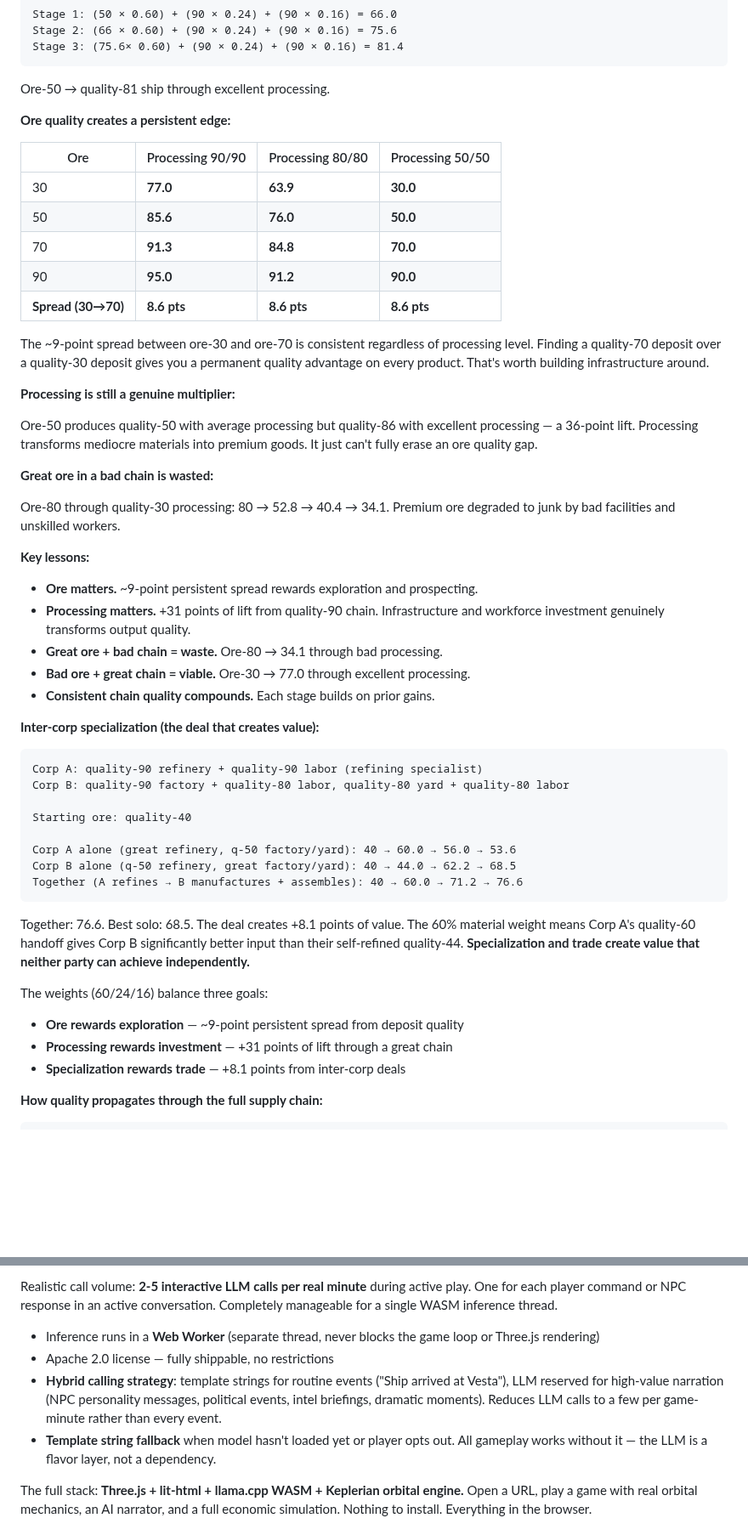
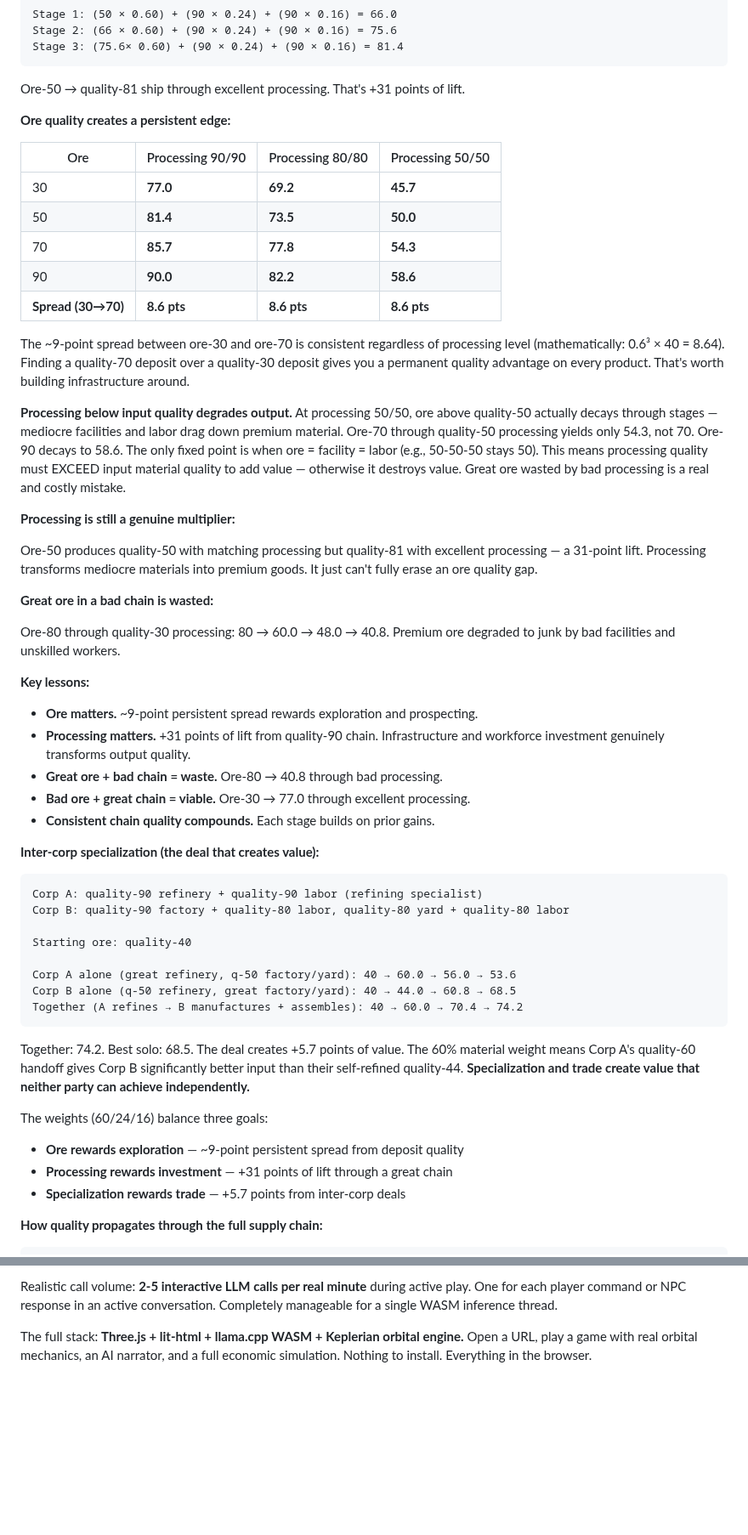
Before and after one commit to kzKallisti/WarpDrive, a Markdown page: GAME_DESIGN.md, 2 parts joined by grey strips. Shown at 85% size. Rendered like a GitHub page; blank space fills up the shorter version.

````diff
--- a/GAME_DESIGN.md
+++ b/GAME_DESIGN.md
@@ -522,38 +522,47 @@ Stage 2: (66 × 0.60) + (90 × 0.24) + (90 × 0.16) = 75.6
 Stage 3: (75.6× 0.60) + (90 × 0.24) + (90 × 0.16) = 81.4
 ```
 
-Ore-50 → quality-81 ship through excellent processing.
+Ore-50 → quality-81 ship through excellent processing. That's +31 points of lift.
 
 **Ore quality creates a persistent edge:**
 
 | Ore | Processing 90/90 | Processing 80/80 | Processing 50/50 |
 |-----|-------------------|-------------------|-------------------|
-| 30 | **77.0** | **63.9** | **30.0** |
-| 50 | **85.6** | **76.0** | **50.0** |
-| 70 | **91.3** | **84.8** | **70.0** |
-| 90 | **95.0** | **91.2** | **90.0** |
+| 30 | **77.0** | **69.2** | **45.7** |
+| 50 | **81.4** | **73.5** | **50.0** |
+| 70 | **85.7** | **77.8** | **54.3** |
+| 90 | **90.0** | **82.2** | **58.6** |
 | **Spread (30→70)** | **8.6 pts** | **8.6 pts** | **8.6 pts** |
 
 The ~9-point spread between ore-30 and ore-70 is consistent regardless of processing
-level. Finding a quality-70 deposit over a quality-30 deposit gives you a permanent
-quality advantage on every product. That's worth building infrastructure around.
+level (mathematically: 0.6³ × 40 = 8.64). Finding a quality-70 deposit over a
+quality-30 deposit gives you a permanent quality advantage on every product. That's
+worth building infrastructure around.
+
+**Processing below input quality degrades output.** At processing 50/50, ore above
+quality-50 actually decays through stages — mediocre facilities and labor drag down
+premium material. Ore-70 through quality-50 processing yields only 54.3, not 70.
+Ore-90 decays to 58.6. The only fixed point is when ore = facility = labor (e.g.,
+50-50-50 stays 50). This means processing quality must EXCEED input material quality
+to add value — otherwise it destroys value. Great ore wasted by bad processing is a
+real and costly mistake.
 
 **Processing is still a genuine multiplier:**
 
-Ore-50 produces quality-50 with average processing but quality-86 with excellent
-processing — a 36-point lift. Processing transforms mediocre materials into premium
+Ore-50 produces quality-50 with matching processing but quality-81 with excellent
+processing — a 31-point lift. Processing transforms mediocre materials into premium
 goods. It just can't fully erase an ore quality gap.
 
 **Great ore in a bad chain is wasted:**
 
-Ore-80 through quality-30 processing: 80 → 52.8 → 40.4 → 34.1. Premium ore degraded
+Ore-80 through quality-30 processing: 80 → 60.0 → 48.0 → 40.8. Premium ore degraded
 to junk by bad facilities and unskilled workers.
 
 **Key lessons:**
 - **Ore matters.** ~9-point persistent spread rewards exploration and prospecting.
 - **Processing matters.** +31 points of lift from quality-90 chain. Infrastructure
   and workforce investment genuinely transforms output quality.
-- **Great ore + bad chain = waste.** Ore-80 → 34.1 through bad processing.
+- **Great ore + bad chain = waste.** Ore-80 → 40.8 through bad processing.
 - **Bad ore + great chain = viable.** Ore-30 → 77.0 through excellent processing.
 - **Consistent chain quality compounds.** Each stage builds on prior gains.
 
@@ -566,11 +575,11 @@ Corp B: quality-90 factory + quality-80 labor, quality-80 yard + quality-80 labo
 Starting ore: quality-40
 
 Corp A alone (great refinery, q-50 factory/yard): 40 → 60.0 → 56.0 → 53.6
-Corp B alone (q-50 refinery, great factory/yard): 40 → 44.0 → 62.2 → 68.5
-Together (A refines → B manufactures + assembles): 40 → 60.0 → 71.2 → 76.6
-```
-
-Together: 76.6. Best solo: 68.5. The deal creates +8.1 points of value. The 60%
+Corp B alone (q-50 refinery, great factory/yard): 40 → 44.0 → 60.8 → 68.5
+Together (A refines → B manufactures + assembles): 40 → 60.0 → 70.4 → 74.2
+```
+
+Together: 74.2. Best solo: 68.5. The deal creates +5.7 points of value. The 60%
 material weight means Corp A's quality-60 handoff gives Corp B significantly better
 input than their self-refined quality-44. **Specialization and trade create value
 that neither party can achieve independently.**
@@ -578,7 +587,7 @@ that neither party can achieve independently.**
 The weights (60/24/16) balance three goals:
 - **Ore rewards exploration** — ~9-point persistent spread from deposit quality
 - **Processing rewards investment** — +31 points of lift through a great chain
-- **Specialization rewards trade** — +8.1 points from inter-corp deals
+- **Specialization rewards trade** — +5.7 points from inter-corp deals
 
 **How quality propagates through the full supply chain:**
 
@@ -2222,15 +2261,6 @@ backlog from breaking game feel:
 Realistic call volume: **2-5 interactive LLM calls per real minute** during active
 play. One for each player command or NPC response in an active conversation.
 Completely manageable for a single WASM inference thread.
-- Inference runs in a **Web Worker** (separate thread, never blocks the game loop
-  or Three.js rendering)
-- Apache 2.0 license — fully shippable, no restrictions
-- **Hybrid calling strategy**: template strings for routine events ("Ship arrived at
-  Vesta"), LLM reserved for high-value narration (NPC personality messages, political
-  events, intel briefings, dramatic moments). Reduces LLM calls to a few per game-
-  minute rather than every event.
-- **Template string fallback** when model hasn't loaded yet or player opts out.
-  All gameplay works without it — the LLM is a flavor layer, not a dependency.
 
 The full stack: **Three.js + lit-html + llama.cpp WASM + Keplerian orbital engine.**
 Open a URL, play a game with real orbital mechanics, an AI narrator, and a full
````
Also changed, not shown: other parts of GAME_DESIGN.md (+75 -69 lines).
